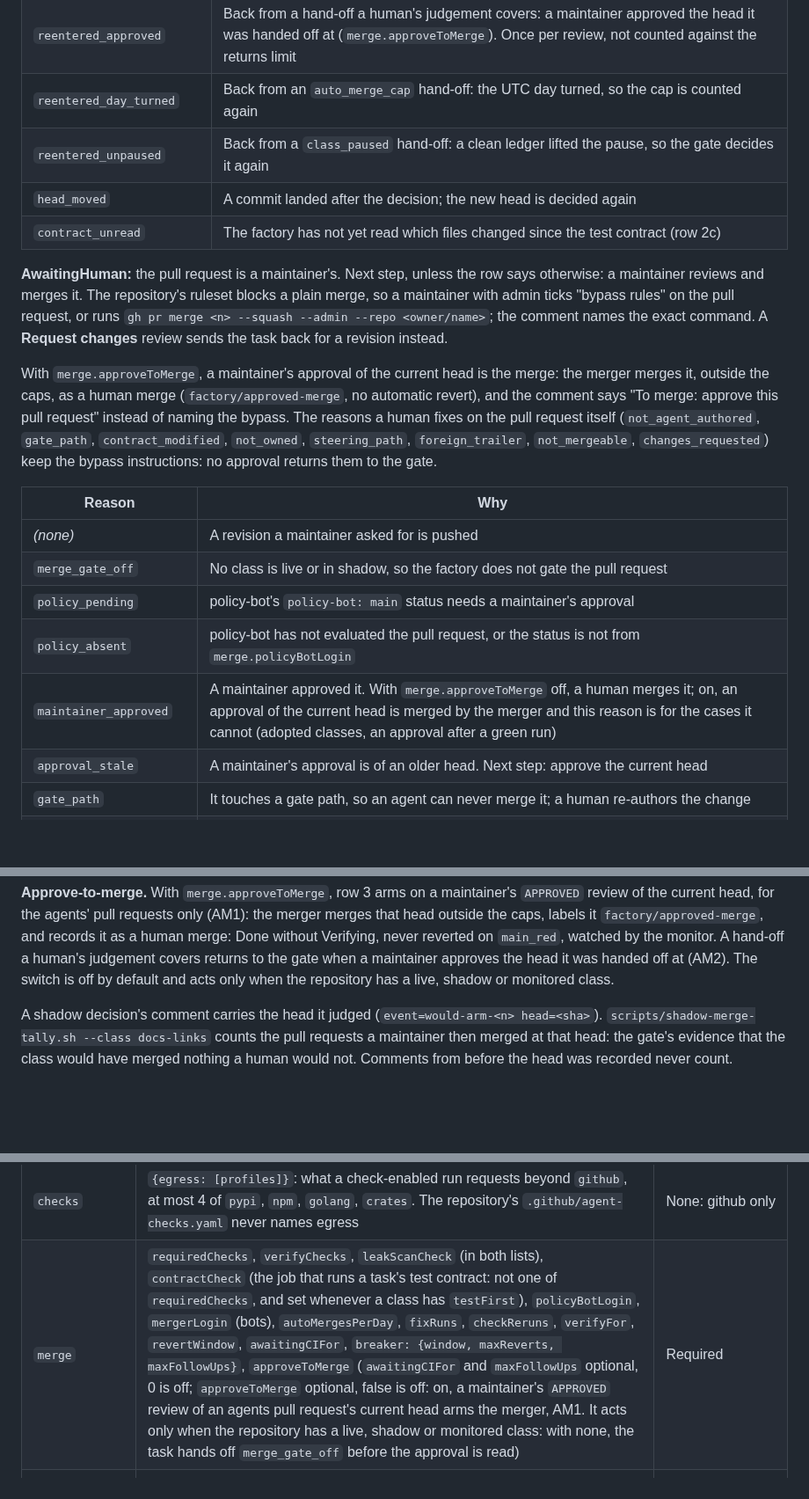
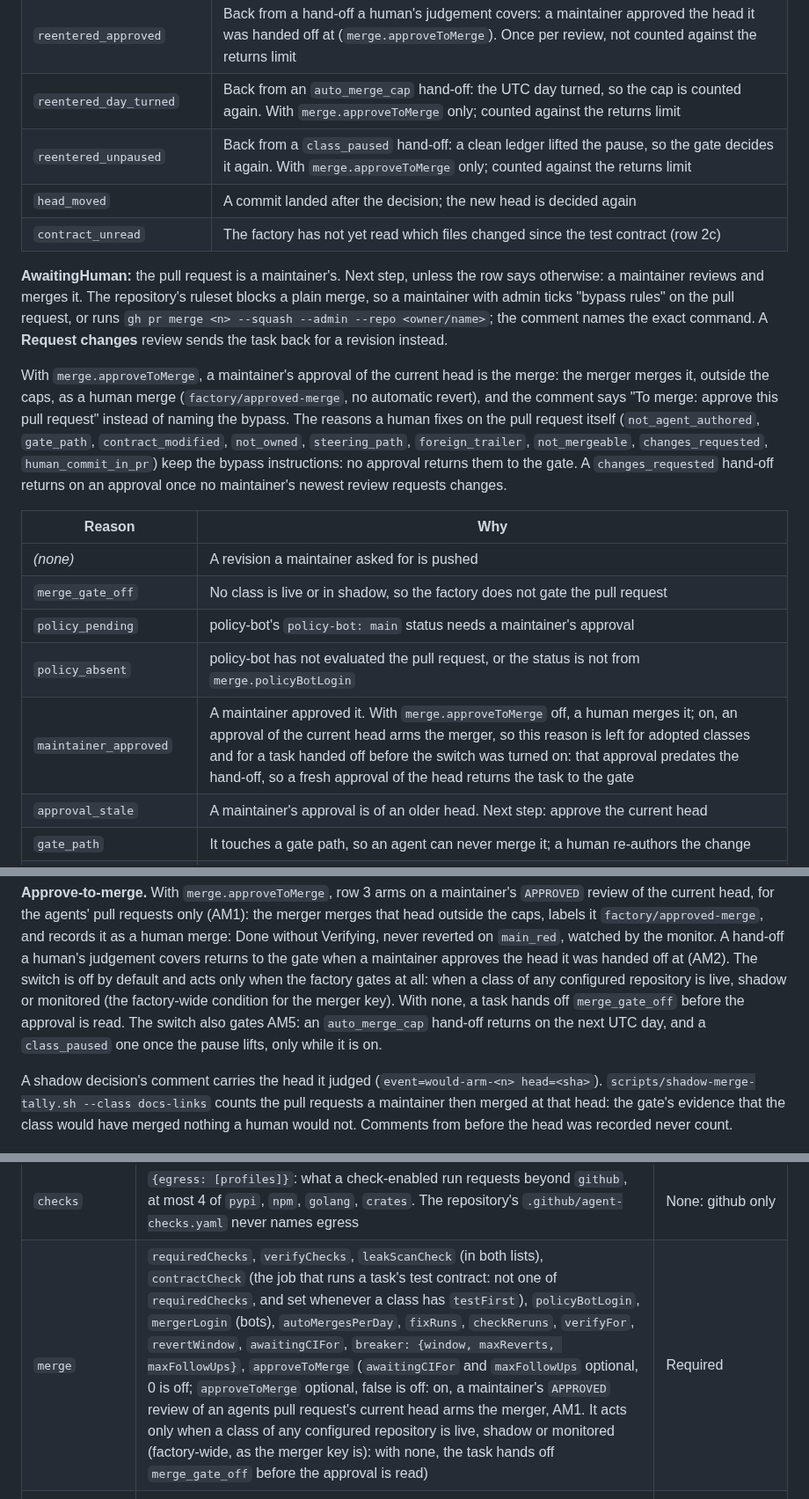
Before and after one commit to Smana/agent-platform, a Markdown page: docs/factory.md, 3 parts joined by grey strips. Shown at 88% size. Drawn GitHub-style; blank space fills up the shorter version.

Commit message:
docs(factory): approve-to-merge is factory-wide, gates AM5, and names human_commit_in_pr
The merger requirement is factory-wide, not per repository; maintainer_approved
is left for adopted classes and tasks handed off before the switch; the
next-day and lifted-pause returns are counted and need the switch.

```diff
--- a/docs/factory.md
+++ b/docs/factory.md
@@ -225,8 +225,8 @@ starts once the room and the factory are free.
 | `reentered_head_reported` | Back from a `head_unreported` hand-off: the room now reports the head as a commit of the task's run |
 | `reentered_ci_green` | Back from a `ci_cancelled` hand-off: the required checks are now green on the same head |
 | `reentered_approved` | Back from a hand-off a human's judgement covers: a maintainer approved the head it was handed off at (`merge.approveToMerge`). Once per review, not counted against the returns limit |
-| `reentered_day_turned` | Back from an `auto_merge_cap` hand-off: the UTC day turned, so the cap is counted again |
-| `reentered_unpaused` | Back from a `class_paused` hand-off: a clean ledger lifted the pause, so the gate decides it again |
+| `reentered_day_turned` | Back from an `auto_merge_cap` hand-off: the UTC day turned, so the cap is counted again. With `merge.approveToMerge` only; counted against the returns limit |
+| `reentered_unpaused` | Back from a `class_paused` hand-off: a clean ledger lifted the pause, so the gate decides it again. With `merge.approveToMerge` only; counted against the returns limit |
 | `head_moved` | A commit landed after the decision; the new head is decided again |
 | `contract_unread` | The factory has not yet read which files changed since the test contract (row 2c) |
 
@@ -240,8 +240,10 @@ With `merge.approveToMerge`, a maintainer's approval of the current head is the
 merges it, outside the caps, as a human merge (`factory/approved-merge`, no automatic revert), and
 the comment says "To merge: approve this pull request" instead of naming the bypass. The reasons a
 human fixes on the pull request itself (`not_agent_authored`, `gate_path`, `contract_modified`,
-`not_owned`, `steering_path`, `foreign_trailer`, `not_mergeable`, `changes_requested`) keep the
-bypass instructions: no approval returns them to the gate.
+`not_owned`, `steering_path`, `foreign_trailer`, `not_mergeable`, `changes_requested`,
+`human_commit_in_pr`) keep the bypass instructions: no approval returns them to the gate. A
+`changes_requested` hand-off returns on an approval once no maintainer's newest review requests
+changes.
 
 | Reason | Why |
 |---|---|
@@ -249,7 +251,7 @@ bypass instructions: no approval returns them to the gate.
 | `merge_gate_off` | No class is live or in shadow, so the factory does not gate the pull request |
 | `policy_pending` | policy-bot's `policy-bot: main` status needs a maintainer's approval |
 | `policy_absent` | policy-bot has not evaluated the pull request, or the status is not from `merge.policyBotLogin` |
-| `maintainer_approved` | A maintainer approved it. With `merge.approveToMerge` off, a human merges it; on, an approval of the current head is merged by the merger and this reason is for the cases it cannot (adopted classes, an approval after a green run) |
+| `maintainer_approved` | A maintainer approved it. With `merge.approveToMerge` off, a human merges it; on, an approval of the current head arms the merger, so this reason is left for adopted classes and for a task handed off before the switch was turned on: that approval predates the hand-off, so a fresh approval of the head returns the task to the gate |
 | `approval_stale` | A maintainer's approval is of an older head. Next step: approve the current head |
 | `gate_path` | It touches a gate path, so an agent can never merge it; a human re-authors the change |
 | `steering_path` | Steering is on for some class and the pull request changes a [steering note](#steering); a human merges it |
@@ -753,7 +755,11 @@ the current head, for the agents' pull requests only (AM1): the merger merges th
 caps, labels it `factory/approved-merge`, and records it as a human merge: Done without Verifying,
 never reverted on `main_red`, watched by the monitor. A hand-off a human's judgement covers returns
 to the gate when a maintainer approves the head it was handed off at (AM2). The switch is off by
-default and acts only when the repository has a live, shadow or monitored class.
+default and acts only when the factory gates at all: when a class of any configured repository is
+live, shadow or monitored (the factory-wide condition for the merger key). With none, a task hands
+off `merge_gate_off` before the approval is read. The switch also gates AM5: an `auto_merge_cap`
+hand-off returns on the next UTC day, and a `class_paused` one once the pause lifts, only while it
+is on.
 
 A shadow decision's comment carries the head it judged (`event=would-arm-<n> head=<sha>`).
 `scripts/shadow-merge-tally.sh --class docs-links` counts the pull requests a maintainer then
@@ -1176,7 +1182,7 @@ Each `repositories` entry:
 | `triggerLabel` | The start label, `factory/ready` | Required |
 | `classes` | `<name>: {live, shadow, checks, testFirst, author: {adopt: {logins, branches}}, releaseAgeCheck, allowedFiles, protectedFiles, modifyOnly, maxPatchFiles, maxModifiedLines, diffShape, holdoutChecks, oracle: {probe: dead-links, workflow, maxFindings ≤ 16}, maxPerDay, monitor: {oracleRuns, flux: {source, within}, followUpWindow}}`; `oracle` needs `holdoutChecks`, `diffShape: links-only`, `modifyOnly: true`, a non-empty `allowedFiles`, and, when `maxModifiedLines` is set, `maxModifiedLines >= 2 x oracle.maxFindings` (a retarget changes two lines); `live` and `shadow` never both; `checks: true` runs the repository's checks on the class's public implementer and reviewer runs (`spec.loop.checks`); an absent condition is not checked; `allowedFiles` patterns anchored `^…$`; `author.adopt` and the semver shapes: see [adopted classes](#adopted-classes); `docs-links` and `revert` required and hold `diffShape: links-only` built in; `review` never declared | Required |
 | `checks` | `{egress: [profiles]}`: what a check-enabled run requests beyond `github`, at most 4 of `pypi`, `npm`, `golang`, `crates`. The repository's `.github/agent-checks.yaml` never names egress | None: github only |
-| `merge` | `requiredChecks`, `verifyChecks`, `leakScanCheck` (in both lists), `contractCheck` (the job that runs a task's test contract: not one of `requiredChecks`, and set whenever a class has `testFirst`), `policyBotLogin`, `mergerLogin` (bots), `autoMergesPerDay`, `fixRuns`, `checkReruns`, `verifyFor`, `revertWindow`, `awaitingCIFor`, `breaker: {window, maxReverts, maxFollowUps}`, `approveToMerge` (`awaitingCIFor` and `maxFollowUps` optional, 0 is off; `approveToMerge` optional, false is off: on, a maintainer's `APPROVED` review of an agents pull request's current head arms the merger, AM1. It acts only when the repository has a live, shadow or monitored class: with none, the task hands off `merge_gate_off` before the approval is read) | Required |
+| `merge` | `requiredChecks`, `verifyChecks`, `leakScanCheck` (in both lists), `contractCheck` (the job that runs a task's test contract: not one of `requiredChecks`, and set whenever a class has `testFirst`), `policyBotLogin`, `mergerLogin` (bots), `autoMergesPerDay`, `fixRuns`, `checkReruns`, `verifyFor`, `revertWindow`, `awaitingCIFor`, `breaker: {window, maxReverts, maxFollowUps}`, `approveToMerge` (`awaitingCIFor` and `maxFollowUps` optional, 0 is off; `approveToMerge` optional, false is off: on, a maintainer's `APPROVED` review of an agents pull request's current head arms the merger, AM1. It acts only when a class of any configured repository is live, shadow or monitored (factory-wide, as the merger key is): with none, the task hands off `merge_gate_off` before the approval is read) | Required |
 | `schedules` | `[{name, cron, class, text, dataClass?, probe?, probeAuthor?}]`; `probe` is `renovate-red` or `dead-links`, and `probeAuthor` the login whose open PRs it reads. `dead-links` needs its class to declare the oracle, finds nothing while the class is off or a task of the schedule is open, and reads the newest two runs of the oracle's workflow on `main`. Names are unique across every repository | None; `probeAuthor` defaults to `renovate[bot]` |
 
 `api.repositories`, the run-request API's allowlist, is the entries' names.
```
